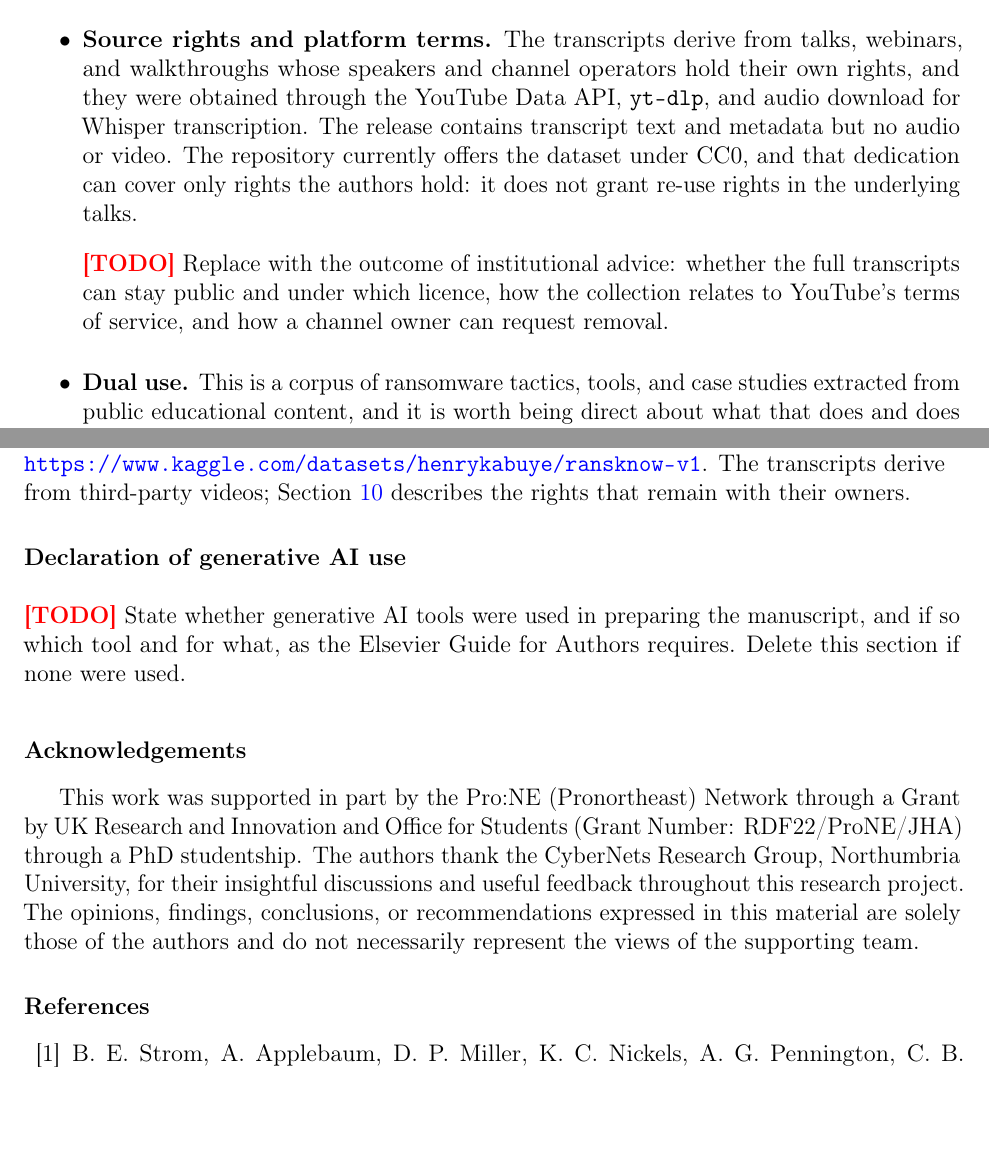
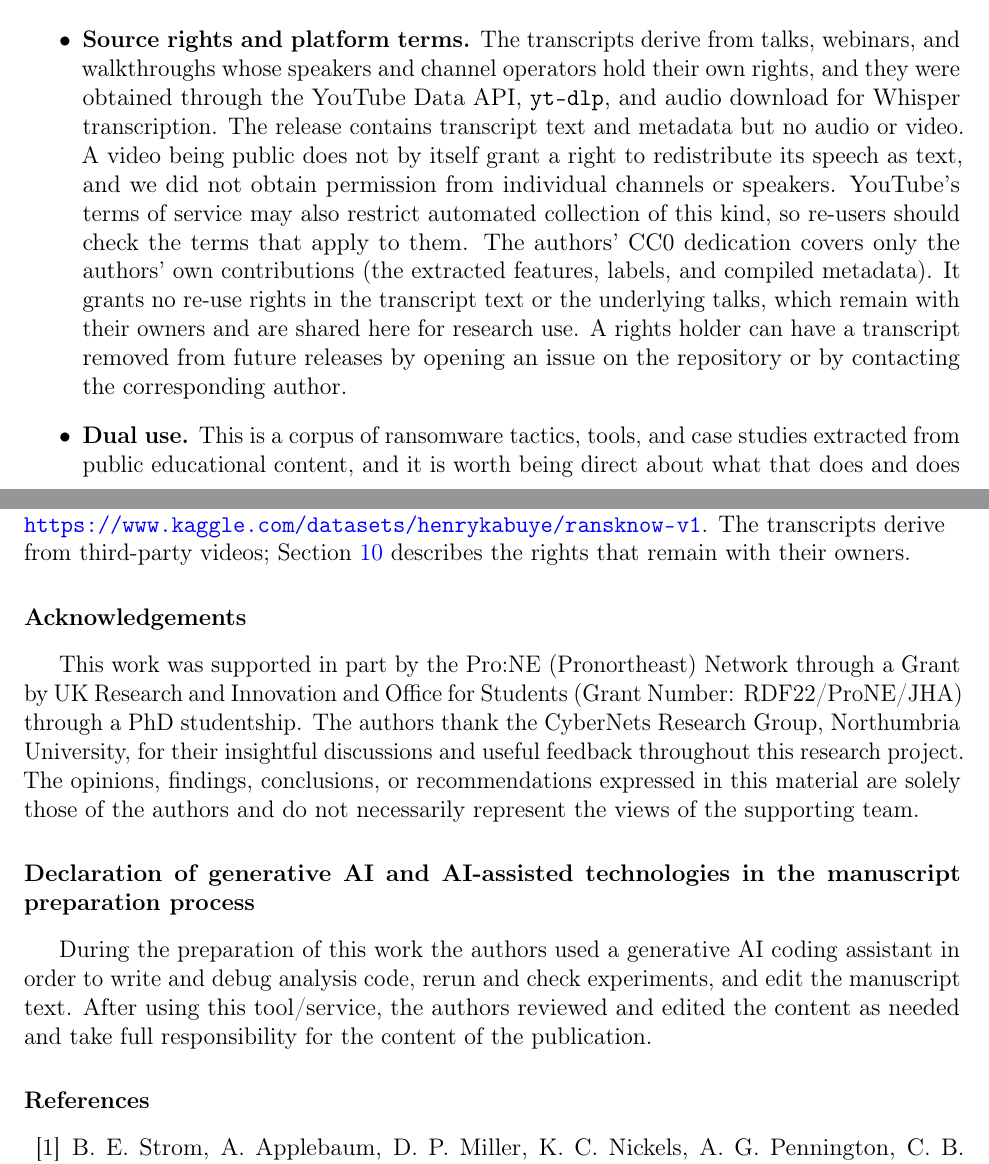
Before and after one commit to Henrinnes/RansKnow, a LaTeX paper (paper/main.tex): two parts of pages 24 and 26 of 28 before the commit and two parts of pages 24 and 26 of 29 after it, joined at a grey line, cut so that both start at the same text, the shorter picture padded with empty space. Compiled offline with pdfLaTeX.

Commit message:
Resolve remaining paper TODOs and narrow the data licence

```diff
--- a/paper/main.tex
+++ b/paper/main.tex
@@ -1372,13 +1369,17 @@ every quantitative claim in Sections~\ref{sec:baselines}--\ref{sec:conformal}
     operators hold their own rights, and they were obtained through the
     YouTube Data API, \texttt{yt-dlp}, and audio download for Whisper
     transcription. The release contains transcript text and metadata but
-    no audio or video. The repository currently offers the dataset under
-    CC0, and that dedication can cover only rights the authors hold: it
-    does not grant re-use rights in the underlying talks.
-    \todo{Replace with the outcome of institutional advice: whether the
-    full transcripts can stay public and under which licence, how the
-    collection relates to YouTube's terms of service, and how a channel
-    owner can request removal.}
+    no audio or video. A video being public does not by itself grant a right to
+    redistribute its speech as text, and we did not obtain permission from
+    individual channels or speakers. YouTube's terms of service may also
+    restrict automated collection of this kind, so re-users should check
+    the terms that apply to them. The authors' CC0 dedication covers only
+    the authors' own contributions (the extracted features, labels, and
+    compiled metadata). It grants no re-use rights in the transcript text
+    or the underlying talks, which remain with their owners and are shared
+    here for research use. A rights holder can have a transcript removed
+    from future releases by opening an issue on the repository or by
+    contacting the corresponding author.
   \item \textbf{Dual use.} This is a corpus of ransomware tactics, tools,
     and case studies extracted from public educational content, and it is
     worth being direct about what that does and does not change. Every
@@ -1452,11 +1454,6 @@ The transcripts derive from third-party videos; \Cref{sec:limitations}
 describes the rights that remain with their owners.
 \par\endgroup
 
-\section*{Declaration of generative AI use}
-\todo{State whether generative AI tools were used in preparing the
-manuscript, and if so which tool and for what, as the Elsevier Guide
-for Authors requires. Delete this section if none were used.}
-
 \section*{Acknowledgements}
 This work was supported in part by the Pro:NE (Pronortheast) Network through a Grant by UK Research and Innovation and Office for Students (Grant Number: RDF22/ProNE/JHA) through a PhD studentship. The authors thank the
 CyberNets Research Group, Northumbria University, for their insightful
@@ -1464,6 +1461,13 @@ discussions and useful feedback throughout this research project. The
 opinions, findings, conclusions, or recommendations expressed in this
 material are solely those of the authors and do not necessarily
 represent the views of the supporting team.
+
+\section*{Declaration of generative AI and AI-assisted technologies in the manuscript preparation process}
+During the preparation of this work the authors used a generative AI
+coding assistant in order to write and debug analysis code, rerun and check
+experiments, and edit the manuscript text. After using this tool/service,
+the authors reviewed and edited the content as needed and take full
+responsibility for the content of the publication.
 
 \bibliographystyle{elsarticle-num-names}
 \bibliography{references}
```
Also changed, not shown: README.md, paper/main.pdf, paper/main.tex (16 more changed lines), 2 other files.
